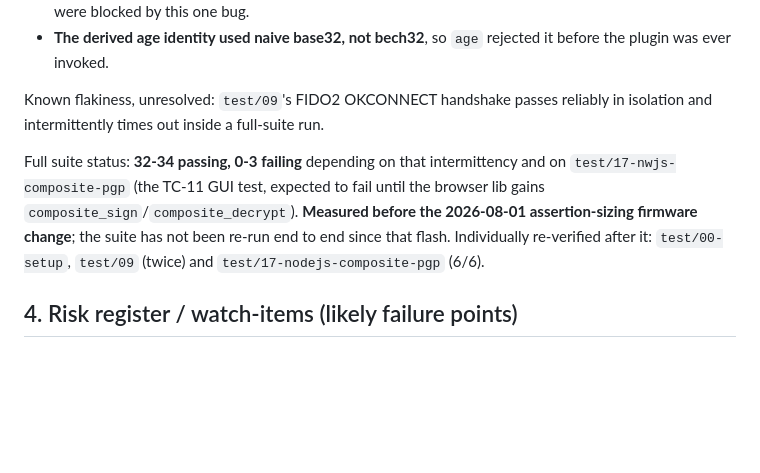
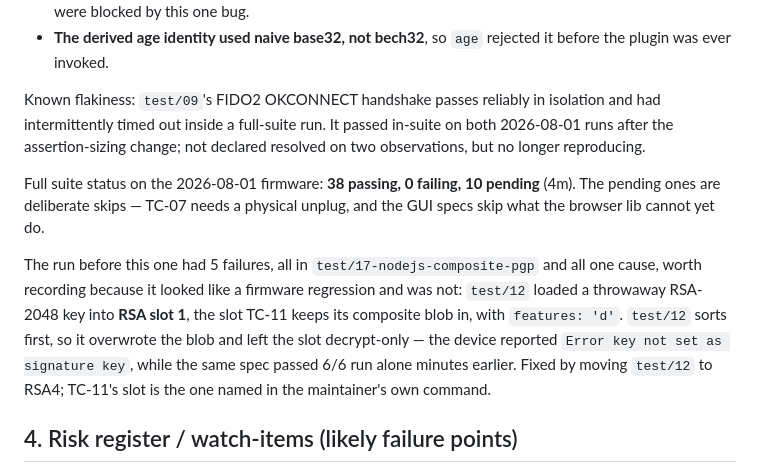
Before and after one commit to bm-ok/onlykey-alpha-testing, a Markdown page: OnlyKey-PQC-Test-Report.md, the part around the change. GitHub-like rendering; blank space fills up the shorter version.

Commit message:
Record the full suite green on the 2026-08-01 firmware
38 passing, 0 failing, 10 pending (4m) - the first end-to-end run on the
assertion-sizing firmware, replacing figures that predated the flash.

Records the slot collision that produced the run before it, since 5 failures
appearing right after a firmware change look like a regression and were not.
Also notes test/09's intermittent in-suite OKCONNECT timeout did not reproduce
on either run, without calling it resolved on two observations.

Co-Authored-By: Claude Opus 5 <noreply@anthropic.com>

```diff
--- a/OnlyKey-PQC-Test-Report.md
+++ b/OnlyKey-PQC-Test-Report.md
@@ -142,15 +142,23 @@ attention:
 - **The derived age identity used naive base32, not bech32**, so `age` rejected
   it before the plugin was ever invoked.
 
-Known flakiness, unresolved: `test/09`'s FIDO2 OKCONNECT handshake passes
-reliably in isolation and intermittently times out inside a full-suite run.
+Known flakiness: `test/09`'s FIDO2 OKCONNECT handshake passes reliably in
+isolation and had intermittently timed out inside a full-suite run. It passed
+in-suite on both 2026-08-01 runs after the assertion-sizing change; not declared
+resolved on two observations, but no longer reproducing.
 
-Full suite status: **32-34 passing, 0-3 failing** depending on that
-intermittency and on `test/17-nwjs-composite-pgp` (the TC-11 GUI test, expected
-to fail until the browser lib gains `composite_sign`/`composite_decrypt`).
-**Measured before the 2026-08-01 assertion-sizing firmware change**; the suite
-has not been re-run end to end since that flash. Individually re-verified after
-it: `test/00-setup`, `test/09` (twice) and `test/17-nodejs-composite-pgp` (6/6).
+Full suite status on the 2026-08-01 firmware: **38 passing, 0 failing, 10
+pending** (4m). The pending ones are deliberate skips — TC-07 needs a physical
+unplug, and the GUI specs skip what the browser lib cannot yet do.
+
+The run before this one had 5 failures, all in `test/17-nodejs-composite-pgp`
+and all one cause, worth recording because it looked like a firmware regression
+and was not: `test/12` loaded a throwaway RSA-2048 key into **RSA slot 1**, the
+slot TC-11 keeps its composite blob in, with `features: 'd'`. `test/12` sorts
+first, so it overwrote the blob and left the slot decrypt-only — the device
+reported `Error key not set as signature key`, while the same spec passed 6/6
+run alone minutes earlier. Fixed by moving `test/12` to RSA4; TC-11's slot is
+the one named in the maintainer's own command.
 
 ## 4. Risk register / watch-items (likely failure points)
 
```
